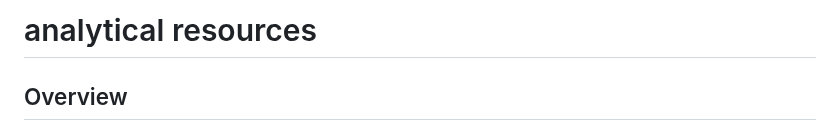
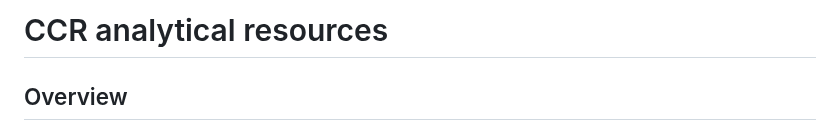
Before and after one commit to zhrandell/Seattle_Aquarium_CCR_analytical_resources, a Markdown page: README.md, the part around the change. Rendered like a GitHub page.

```diff
--- a/README.md
+++ b/README.md
@@ -1,4 +1,4 @@
-# analytical resources
+# CCR analytical resources
 
 ## Overview
 
```
